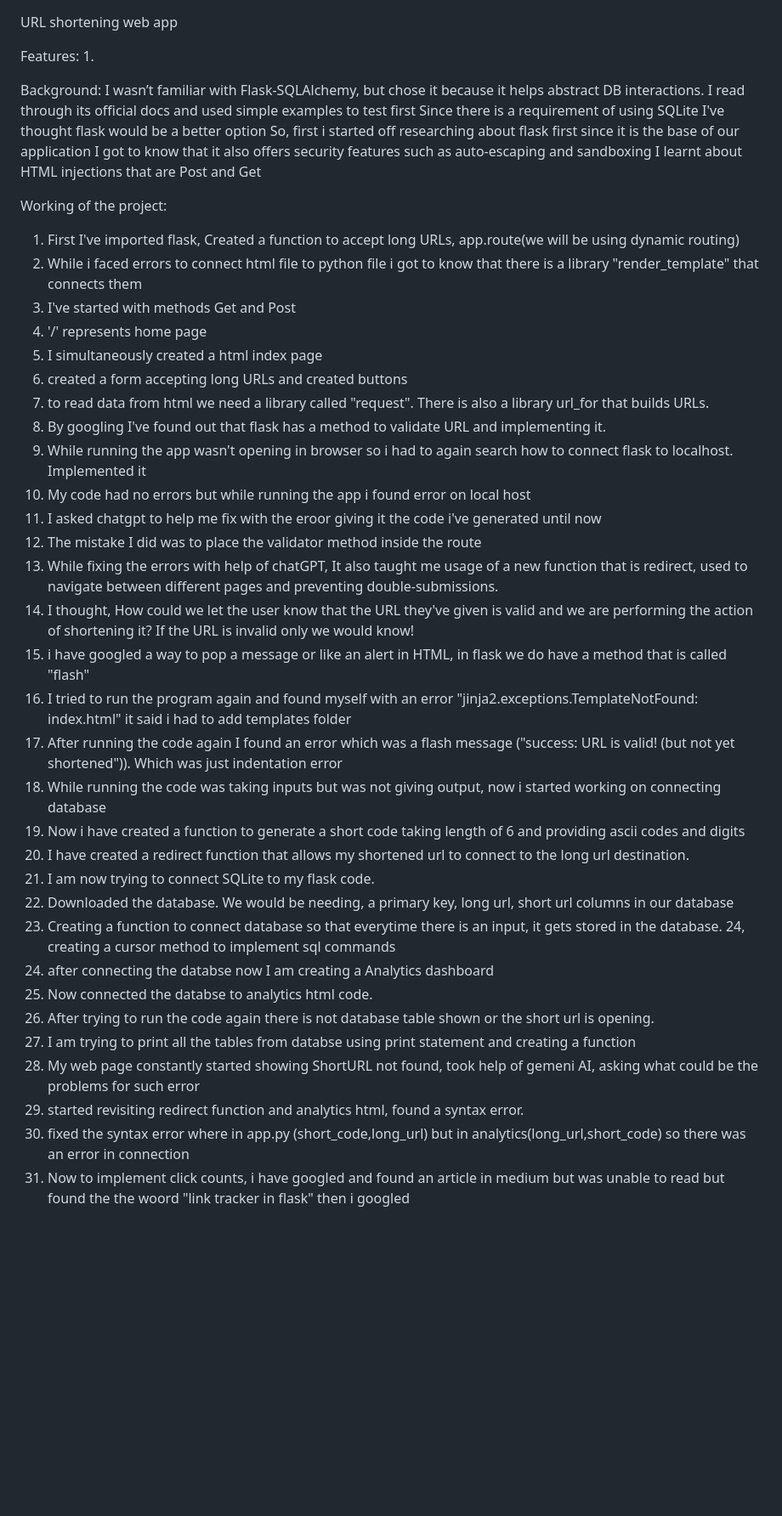
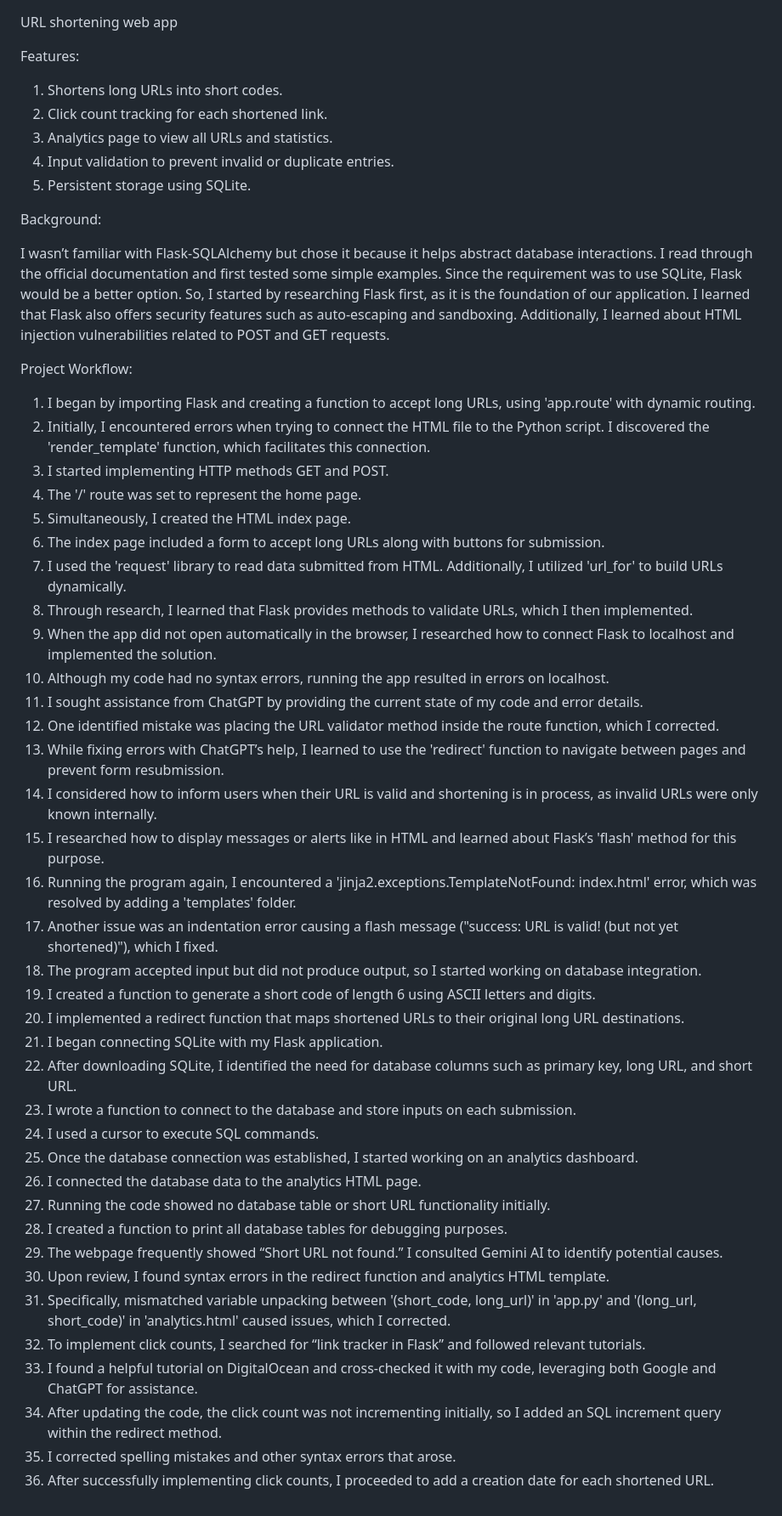
Before and after one commit to Patil1703/shortening_url, a Markdown page: README.md, the part around the change. Shown: that part at 85% size. Drawn GitHub-style; blank space fills up the shorter version.

```diff
--- a/README.md
+++ b/README.md
@@ -1,51 +1,58 @@
 URL shortening web app
 
 Features:
-1.
+1.  Shortens long URLs into short codes.
+2.  Click count tracking for each shortened link.
+3.  Analytics page to view all URLs and statistics.
+4.  Input validation to prevent invalid or duplicate entries.
+5.  Persistent storage using SQLite.
+
 
 Background:
-I wasn’t familiar with Flask-SQLAlchemy, but chose it because it helps abstract DB interactions.
-I read through its official docs and used simple examples to test first
-Since there is a requirement of using SQLite I've thought flask would be a better option
-So, first i started off researching about flask first since it is the base of our application
-I got to know that it also offers security features such as auto-escaping and sandboxing
-I learnt about HTML injections that are Post and Get
+
+I wasn’t familiar with Flask-SQLAlchemy but chose it because it helps abstract database interactions.
+I read through the official documentation and first tested some simple examples.
+Since the requirement was to use SQLite, Flask would be a better option.
+So, I started by researching Flask first, as it is the foundation of our application.
+I learned that Flask also offers security features such as auto-escaping and sandboxing.
+Additionally, I learned about HTML injection vulnerabilities related to POST and GET requests.
 
 
-Working of the project:
-1. First I've imported flask, Created a function to accept long URLs, app.route(we will be using dynamic routing)
-2. While i faced errors to connect html file to python file i got to know that there is a library "render_template" that connects them
-3. I've started with methods Get and Post
-4. '/' represents home page
-5. I simultaneously created a html index page
-6. created a form accepting long URLs and created buttons
-7. to read data from html we need a library called "request". There is also a library url_for that builds URLs.
-8. By googling I've found out that flask has a method to validate URL and implementing it.
-9. While running the app wasn't opening in browser so i had to again search how to connect flask to localhost. Implemented it
-10. My code had no errors but while running the app i found error on local host
-11. I asked chatgpt to help me fix with the eroor giving it the code i've generated until now
-12. The mistake I did was to place the validator method inside the route
-13. While fixing the errors with help of chatGPT, It also taught me usage of a new function that is redirect, used to navigate between different
-pages and preventing double-submissions.
-14. I thought, How could we let the user know that the URL they've given is valid and we are performing the action of shortening it? If the URL is
-invalid only we would know!
-15. i have googled a way to pop a message or like an alert in HTML, in flask we do have a method that is called "flash"
-16. I tried to run the program again and found myself with an error "jinja2.exceptions.TemplateNotFound: index.html" it said i had to add templates folder
-17. After running the code again I found an error which was a flash message ("success: URL is valid! (but not yet shortened")). Which was just indentation
-error
-18. While running the code was taking inputs but was not giving output, now i started working on connecting database
-19. Now i have created a function to generate a short code taking length of 6 and providing ascii codes and digits
-20. I have created a redirect function that allows my shortened url to connect to the long url destination.
-21. I am now trying to connect SQLite to my flask code.
-22. Downloaded the database. We would be needing, a primary key, long url, short url columns in our database
-23. Creating a function to connect database so that everytime there is an input, it gets stored in the database.
-24, creating a cursor method to implement sql commands
-25. after connecting the databse now I am creating a Analytics dashboard
-26. Now connected the databse to analytics html code.
-27. After trying to run the code again there is not database table shown or the short url is opening.
-28. I am trying to print all the tables from databse using print statement and creating a function
-29. My web page constantly started showing ShortURL not found, took help of gemeni AI, asking what could be the problems for such error
-30. started revisiting redirect function and analytics html, found a syntax error.
-31. fixed the syntax error where in app.py (short_code,long_url) but in analytics(long_url,short_code) so there was an error in connection
-32. Now to implement click counts, i have googled and found an article in medium but was unable to read but found the the woord "link tracker in flask"
-then i googled
+Project Workflow:
+
+1. I began by importing Flask and creating a function to accept long URLs, using 'app.route' with dynamic routing.
+2. Initially, I encountered errors when trying to connect the HTML file to the Python script. I discovered the 'render_template' function, which facilitates this connection.
+3. I started implementing HTTP methods GET and POST.
+4. The '/' route was set to represent the home page.
+5. Simultaneously, I created the HTML index page.
+6. The index page included a form to accept long URLs along with buttons for submission.
+7. I used the 'request' library to read data submitted from HTML. Additionally, I utilized 'url_for' to build URLs dynamically.
+8. Through research, I learned that Flask provides methods to validate URLs, which I then implemented.
+9. When the app did not open automatically in the browser, I researched how to connect Flask to localhost and implemented the solution.
+10. Although my code had no syntax errors, running the app resulted in errors on localhost.
+11. I sought assistance from ChatGPT by providing the current state of my code and error details.
+12. One identified mistake was placing the URL validator method inside the route function, which I corrected.
+13. While fixing errors with ChatGPT’s help, I learned to use the 'redirect' function to navigate between pages and prevent form resubmission.
+14. I considered how to inform users when their URL is valid and shortening is in process, as invalid URLs were only known internally.
+15. I researched how to display messages or alerts like in HTML and learned about Flask’s 'flash' method for this purpose.
+16. Running the program again, I encountered a 'jinja2.exceptions.TemplateNotFound: index.html'  error, which was resolved by adding a 'templates' folder.
+17. Another issue was an indentation error causing a flash message ("success: URL is valid! (but not yet shortened)"), which I fixed.
+18. The program accepted input but did not produce output, so I started working on database integration.
+19. I created a function to generate a short code of length 6 using ASCII letters and digits.
+20. I implemented a redirect function that maps shortened URLs to their original long URL destinations.
+21. I began connecting SQLite with my Flask application.
+22. After downloading SQLite, I identified the need for database columns such as primary key, long URL, and short URL.
+23. I wrote a function to connect to the database and store inputs on each submission.
+24. I used a cursor to execute SQL commands.
+25. Once the database connection was established, I started working on an analytics dashboard.
+26. I connected the database data to the analytics HTML page.
+27. Running the code showed no database table or short URL functionality initially.
+28. I created a function to print all database tables for debugging purposes.
+29. The webpage frequently showed “Short URL not found.” I consulted Gemini AI to identify potential causes.
+30. Upon review, I found syntax errors in the redirect function and analytics HTML template.
+31. Specifically, mismatched variable unpacking between '(short_code, long_url)' in 'app.py' and '(long_url, short_code)' in 'analytics.html' caused issues, which I corrected.
+32. To implement click counts, I searched for “link tracker in Flask” and followed relevant tutorials.
+33. I found a helpful tutorial on DigitalOcean and cross-checked it with my code, leveraging both Google and ChatGPT for assistance.
+34. After updating the code, the click count was not incrementing initially, so I added an SQL increment query within the redirect method.
+35. I corrected spelling mistakes and other syntax errors that arose.
+36. After successfully implementing click counts, I proceeded to add a creation date for each shortened URL.
```
